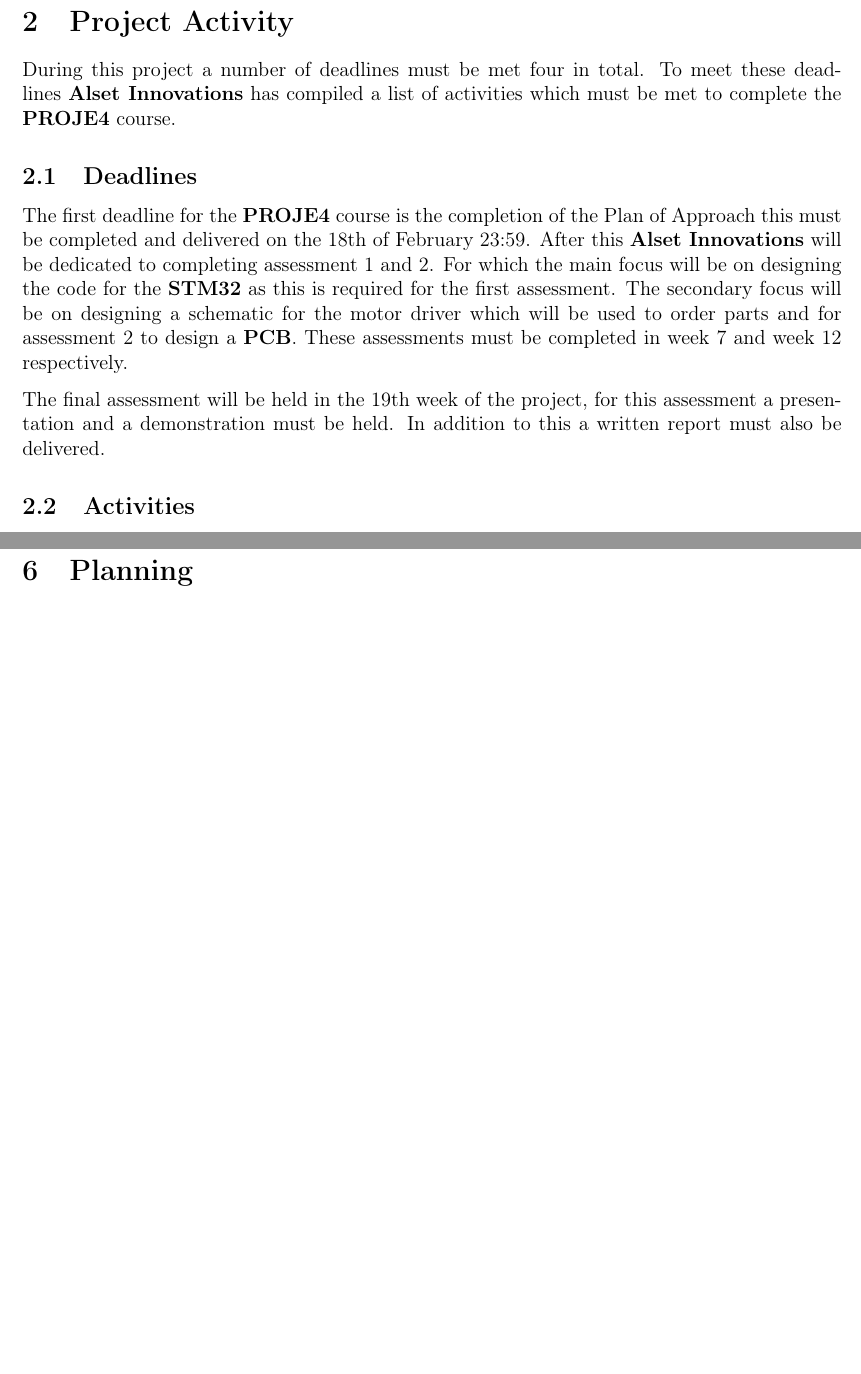
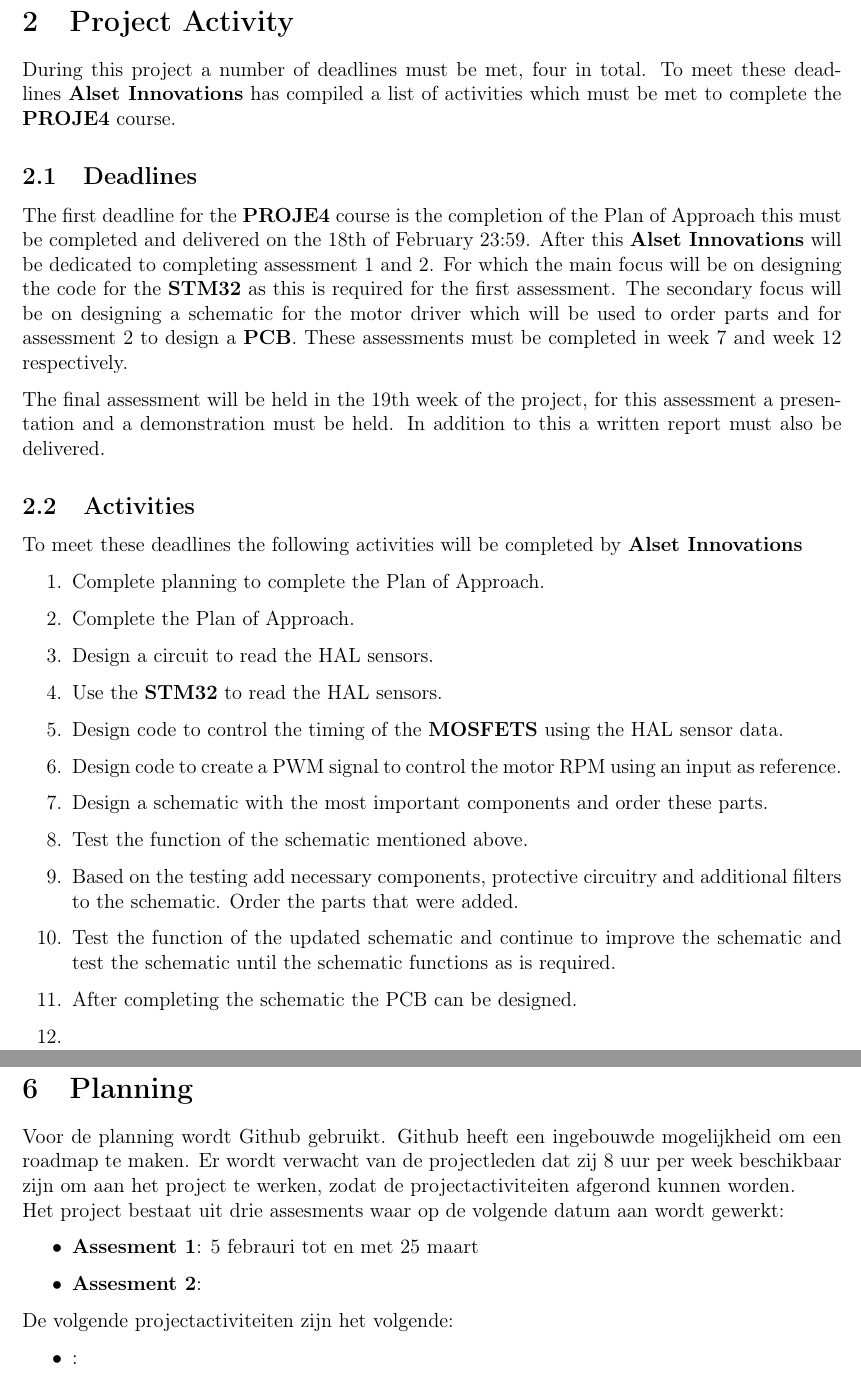
Before and after one commit to Alset-Innovations/Plan-of-Approach, a LaTeX document (main.tex, which reads chapters/Planning.tex, chapters/Project_Activity.tex): two parts of pages 8 and 13 of 15, joined at a grey line, cut so that both start at the same text, the shorter picture padded with empty space. Compiled offline with pdfLaTeX.

Commit message:
Updates from Overleaf

```diff
--- a/chapters/Planning.tex
+++ b/chapters/Planning.tex
@@ -11,3 +11,17 @@
 % o Maken van een (concept) plan van aanpak;
 % o ….
 % - Probeer activiteiten in een logische volgorde weer of groepeer ze
+
+Voor de planning wordt Github gebruikt. Github heeft een ingebouwde mogelijkheid om een roadmap te maken. Er wordt verwacht van de projectleden dat zij 8 uur per week beschikbaar zijn om aan het project te werken, zodat de projectactiviteiten afgerond kunnen worden. \\
+Het project bestaat uit drie assesments waar op de volgende datum aan wordt gewerkt:
+\begin{itemize}
+  \item \textbf{Assesment 1}: 5 febrauri tot en met 25 maart
+  \item \textbf{Assesment 2}:
+
+\end{itemize}
+
+De volgende projectactiviteiten zijn het volgende:
+\begin{itemize}
+  \item \textbf{}:
+
+\end{itemize}
--- a/chapters/Project_Activity.tex
+++ b/chapters/Project_Activity.tex
@@ -1,5 +1,5 @@
 \section{Project Activity}
-During this project a number of deadlines must be met four in total. To meet these deadlines \textbf{Alset Innovations} has compiled a list of activities which must be met to complete the \textbf{PROJE4} course.
+During this project a number of deadlines must be met, four in total. To meet these deadlines \textbf{Alset Innovations} has compiled a list of activities which must be met to complete the \textbf{PROJE4} course.
 
 \subsection{Deadlines}
 The first deadline for the \textbf{PROJE4} course is the completion of the Plan of Approach this must be completed and delivered on the 18th of February 23:59. After this \textbf{Alset Innovations} will be dedicated to completing assessment 1 and 2. For which the main focus will be on designing the code for the \textbf{STM32} as this is required for the first assessment. The secondary focus will be on designing a schematic for the motor driver which will be used to order parts and for assessment 2 to design a \textbf{PCB}. These assessments must be completed in week 7 and week 12 respectively.
@@ -7,3 +7,19 @@
 The final assessment will be held in the 19th week of the project, for this assessment a presentation and a demonstration must be held. In addition to this a written report must also be delivered.
 
 \subsection{Activities}
+To meet these deadlines the following activities will be completed by \textbf{Alset Innovations}
+
+\begin{enumerate}
+    \item Complete planning to complete the Plan of Approach.
+    \item Complete the Plan of Approach.
+    \item Design a circuit to read the HAL sensors.
+    \item Use the \textbf{STM32} to read the HAL sensors.
+    \item Design code to control the timing of the \textbf{MOSFETS} using the HAL sensor data.
+    \item Design code to create a PWM signal to control the motor RPM using an input as reference.
+    \item Design a schematic with the most important components and order these parts.
+    \item Test the function of the schematic mentioned above.
+    \item Based on the testing add necessary components, protective circuitry and additional filters to the schematic. Order the parts that were added.
+    \item Test the function of the updated schematic and continue to improve the schematic and test the schematic until the schematic functions as is required.
+    \item After completing the schematic the PCB can be designed.
+    \item
+\end{enumerate}
```
